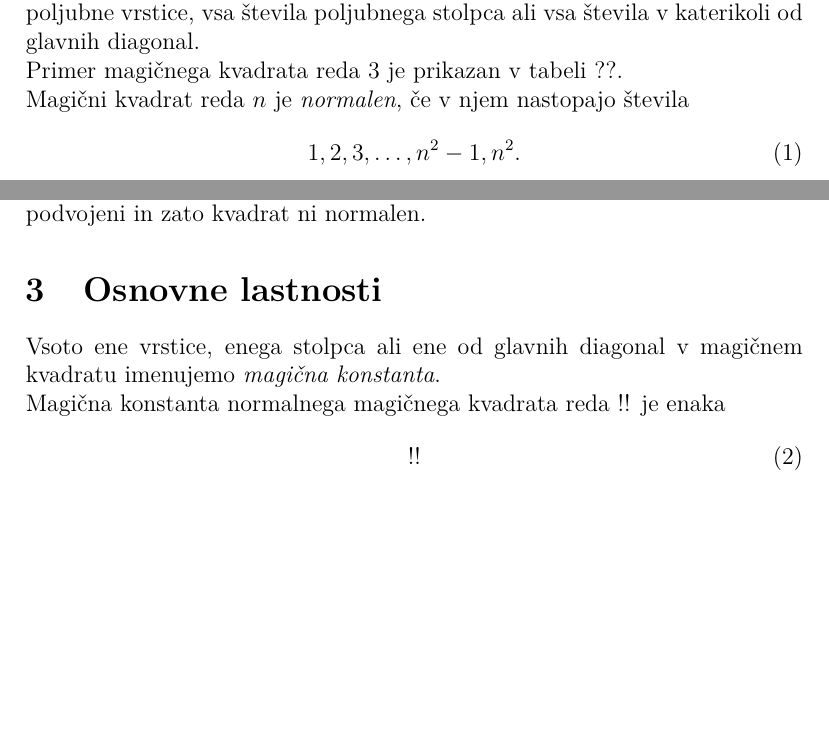
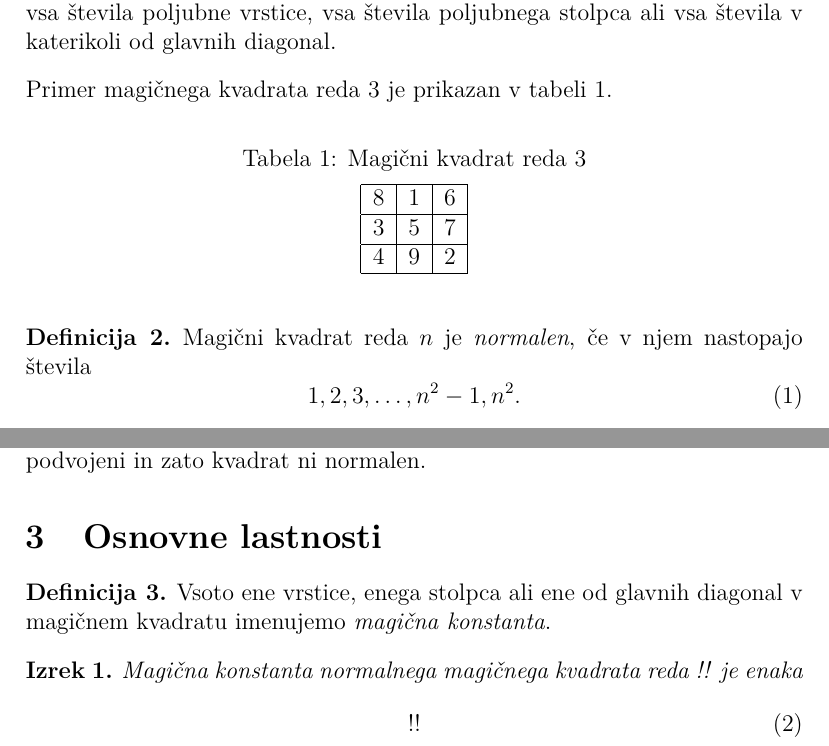
Before and after one commit to matevzivan/MIrp, a LaTeX document (06-magicni-kvadrati/magic.tex): two parts of pages 2 and 3 of 4, joined at a grey line, cut so that both start at the same text, the shorter picture padded with empty space. Compiled offline with pdfLaTeX.

Commit message:
06-druga naloga

```diff
--- a/06-magicni-kvadrati/magic.tex
+++ b/06-magicni-kvadrati/magic.tex
@@ -3,8 +3,13 @@
 \usepackage[utf8]{inputenc}
 \usepackage[T1]{fontenc}
 \usepackage{lmodern}
+\usepackage{amsthm}
 
 \usepackage{url}
+\theoremstyle{definition}
+\newtheorem{definicija}{Definicija}
+\theoremstyle{plain}
+\newtheorem{izrek}{Izrek}
 
 % Nastavimo koliko prostora izpustimo pod napisom nad sliko ali tabelo.
 \setlength{\belowcaptionskip}{2mm}
@@ -59,19 +64,24 @@ Prirejeno po:
    ki so razvrščena v kvadratno tabelo tako, da vedno dobimo enako vsoto,
    če seštejemo vsa števila poljubne vrstice, vsa števila poljubnega
    stolpca ali vsa števila v katerikoli od glavnih diagonal.
-% \end{definicija}
+ \end{definicija}
 
-Primer magičnega kvadrata reda 3 je prikazan v tabeli ??. % sklic: table:mag3
+Primer magičnega kvadrata reda 3 je prikazan v tabeli~\ref{table:mag3}. % sklic: table:mag3
 
-% - napis nad tabelo: Magični kvadrat reda 3
-% - oznaka: table:mag3
-% Začetek magičnega kvadrata
-%   8 & 1 & 6 \\\hline
-%   3 & 5 & 7 \\\hline
-%   4 & 9 & 2 \\\hline
+ \begin{table}[h]
+   \centering
+   \caption{Magični kvadrat reda 3}
+  \label{table:mag3}
+  \begin{tabular}{|c|c|c|}
+  \hline
+  8 & 1 & 6 \\\hline
+  3 & 5 & 7 \\\hline
+  4 & 9 & 2 \\\hline
+  \end{tabular}
+ \end{table}
 % Konec magičnega kvadrata
 
-% \begin{definicija}
+ \begin{definicija}
    Magični kvadrat reda \(n\) je \emph{normalen}, če v njem nastopajo števila
    \begin{equation}
       % oznaka: eq:numbers
@@ -148,12 +158,12 @@ in zato kvadrat ni normalen.
 
 \section{Osnovne lastnosti}
 
-% \begin{definicija}
+ \begin{definicija}
       Vsoto ene vrstice, enega stolpca ali ene od glavnih diagonal
       v magičnem kvadratu imenujemo \emph{magična konstanta}.
-% \end{definicija}
+ \end{definicija}
 
-% Začetek okolja izrek
+ \begin{izrek}
    Magična konstanta normalnega magičnega kvadrata reda !!
    je enaka
    \begin{equation}
```
Also changed, not shown: 06-magicni-kvadrati/magic.pdf, 06-magicni-kvadrati/magic.tex (18 more changed lines), 5 other files.
